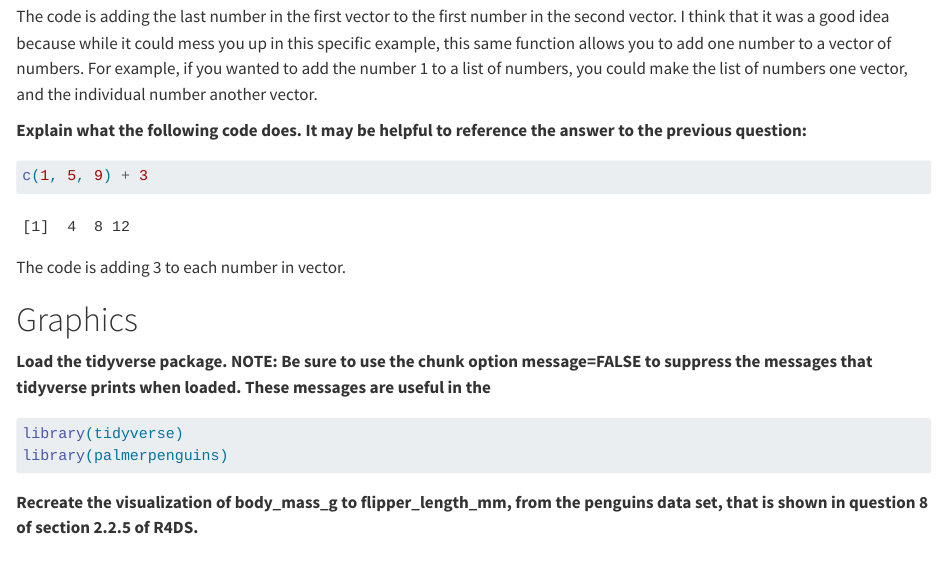
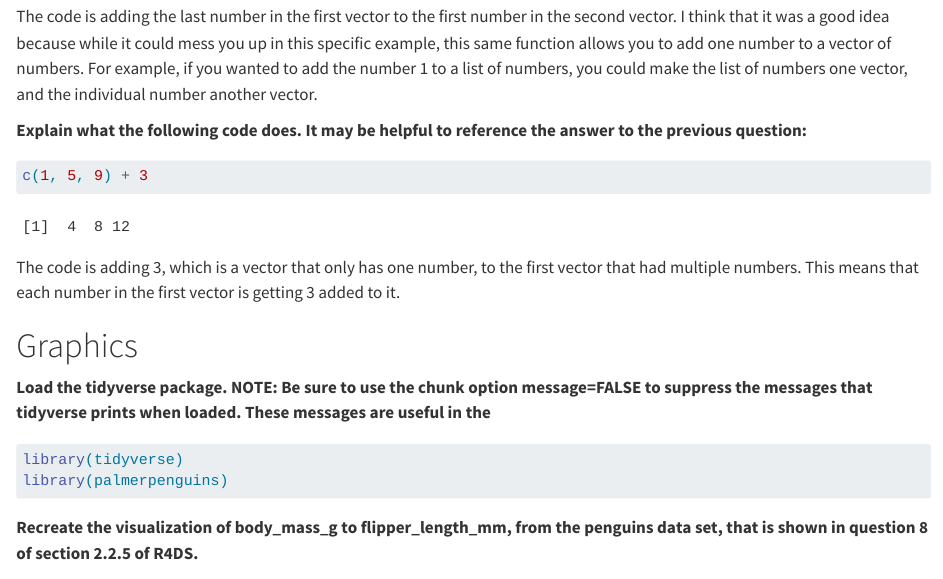
Before and after one commit to EBelevska/MICR475, a Quarto document (HOMEWORK/HWK_03.qmd): the page in a window 1100 px wide, from 1370 px down. Rendered offline with R 4.5, knitr and Pandoc in place of Quarto, with nearby package versions; drawn as R Markdown's standard HTML page in place of the format the file asks for.

Commit message:
HOMEWORK/HWK_03.qmd

````diff
--- a/HOMEWORK/HWK_03.qmd
+++ b/HOMEWORK/HWK_03.qmd
@@ -69,7 +69,7 @@ The code is adding the last number in the first vector to the first number in th
 c(1, 5, 9) + 3
 ```
 
-The code is adding 3 to each number in vector.
+The code is adding 3, which is a vector that only has one number, to the first vector that had multiple numbers. This means that each number in the first vector is getting 3 added to it.
 
 # Graphics
 
````
